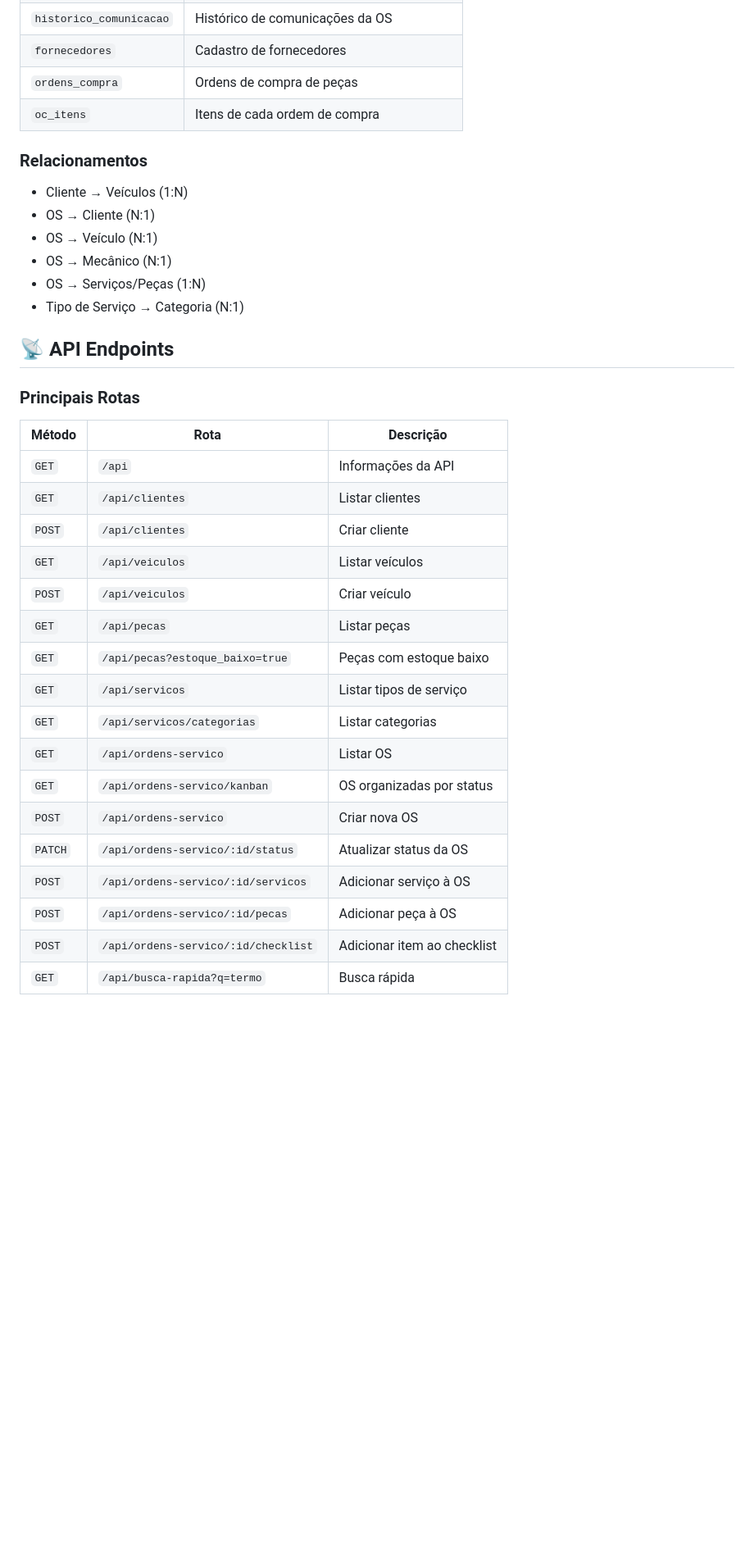
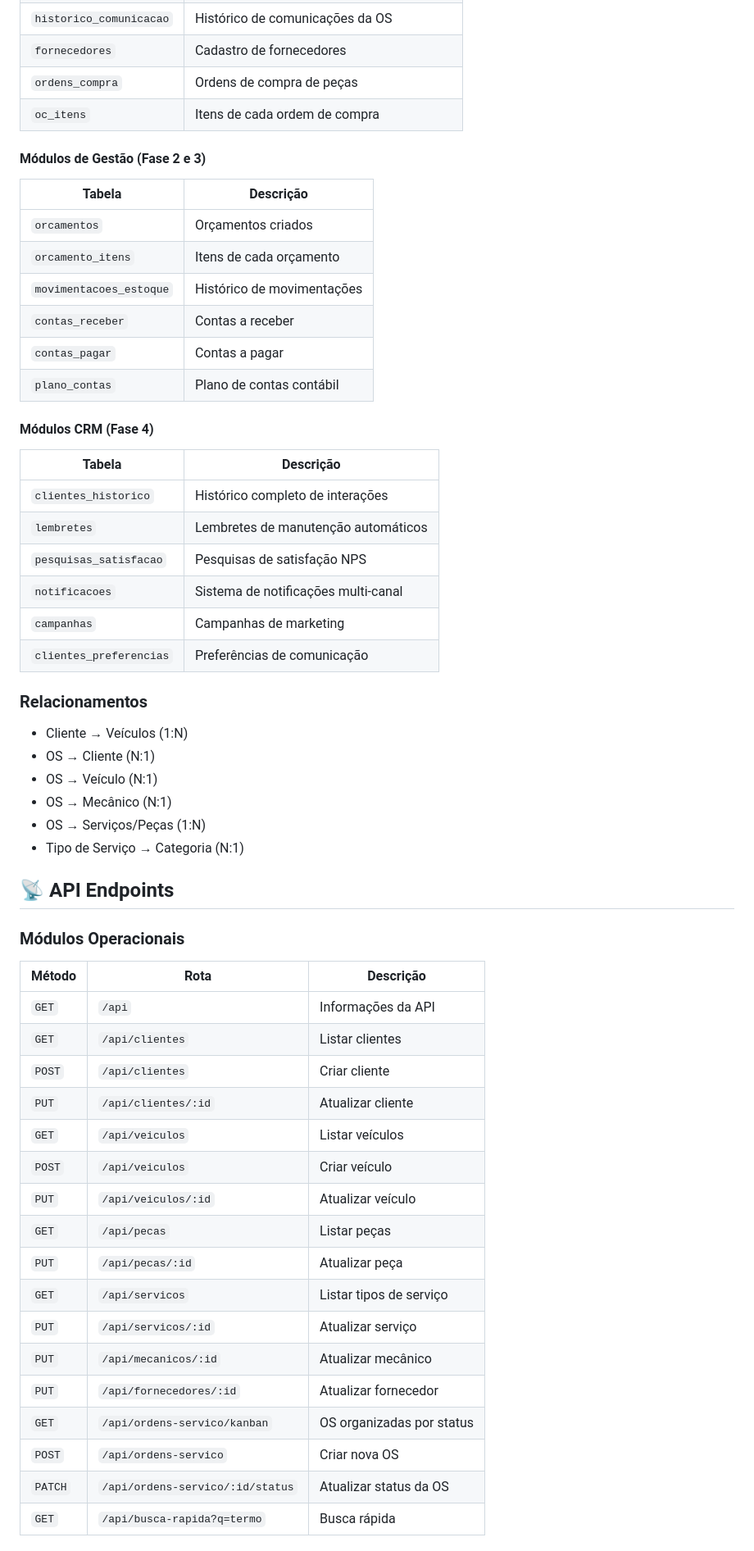
Before and after one commit to TTreter/sistema-os, a Markdown page: README.md, the part around the change printed below. Shown: that part at 82% size. Drawn GitHub-style; blank space fills up the shorter version.

```diff
--- a/README.md
+++ b/README.md
@@ -141,6 +142,26 @@ O sistema pode ser acessado por outros dispositivos na mesma rede:
 | `ordens_compra` | Ordens de compra de peças |
 | `oc_itens` | Itens de cada ordem de compra |
 
+#### Módulos de Gestão (Fase 2 e 3)
+| Tabela | Descrição |
+|--------|-----------|
+| `orcamentos` | Orçamentos criados |
+| `orcamento_itens` | Itens de cada orçamento |
+| `movimentacoes_estoque` | Histórico de movimentações |
+| `contas_receber` | Contas a receber |
+| `contas_pagar` | Contas a pagar |
+| `plano_contas` | Plano de contas contábil |
+
+#### Módulos CRM (Fase 4)
+| Tabela | Descrição |
+|--------|-----------|
+| `clientes_historico` | Histórico completo de interações |
+| `lembretes` | Lembretes de manutenção automáticos |
+| `pesquisas_satisfacao` | Pesquisas de satisfação NPS |
+| `notificacoes` | Sistema de notificações multi-canal |
+| `campanhas` | Campanhas de marketing |
+| `clientes_preferencias` | Preferências de comunicação |
+
 ### Relacionamentos
 - Cliente → Veículos (1:N)
 - OS → Cliente (N:1)
@@ -151,24 +172,24 @@ O sistema pode ser acessado por outros dispositivos na mesma rede:
 
 ## 📡 API Endpoints
 
-### Principais Rotas
+### Módulos Operacionais
 
 | Método | Rota | Descrição |
 |--------|------|-----------|
 | `GET` | `/api` | Informações da API |
 | `GET` | `/api/clientes` | Listar clientes |
 | `POST` | `/api/clientes` | Criar cliente |
+| `PUT` | `/api/clientes/:id` | Atualizar cliente |
 | `GET` | `/api/veiculos` | Listar veículos |
 | `POST` | `/api/veiculos` | Criar veículo |
+| `PUT` | `/api/veiculos/:id` | Atualizar veículo |
 | `GET` | `/api/pecas` | Listar peças |
-| `GET` | `/api/pecas?estoque_baixo=true` | Peças com estoque baixo |
+| `PUT` | `/api/pecas/:id` | Atualizar peça |
 | `GET` | `/api/servicos` | Listar tipos de serviço |
-| `GET` | `/api/servicos/categorias` | Listar categorias |
-| `GET` | `/api/ordens-servico` | Listar OS |
+| `PUT` | `/api/servicos/:id` | Atualizar serviço |
+| `PUT` | `/api/mecanicos/:id` | Atualizar mecânico |
+| `PUT` | `/api/fornecedores/:id` | Atualizar fornecedor |
 | `GET` | `/api/ordens-servico/kanban` | OS organizadas por status |
 | `POST` | `/api/ordens-servico` | Criar nova OS |
 | `PATCH` | `/api/ordens-servico/:id/status` | Atualizar status da OS |
-| `POST` | `/api/ordens-servico/:id/servicos` | Adicionar serviço à OS |
-| `POST` | `/api/ordens-servico/:id/pecas` | Adicionar peça à OS |
-| `POST` | `/api/ordens-servico/:id/checklist` | Adicionar item ao checklist |
 | `GET` | `/api/busca-rapida?q=termo` | Busca rápida |
```
Also changed, not shown: other parts of README.md (+120 -24 lines).
